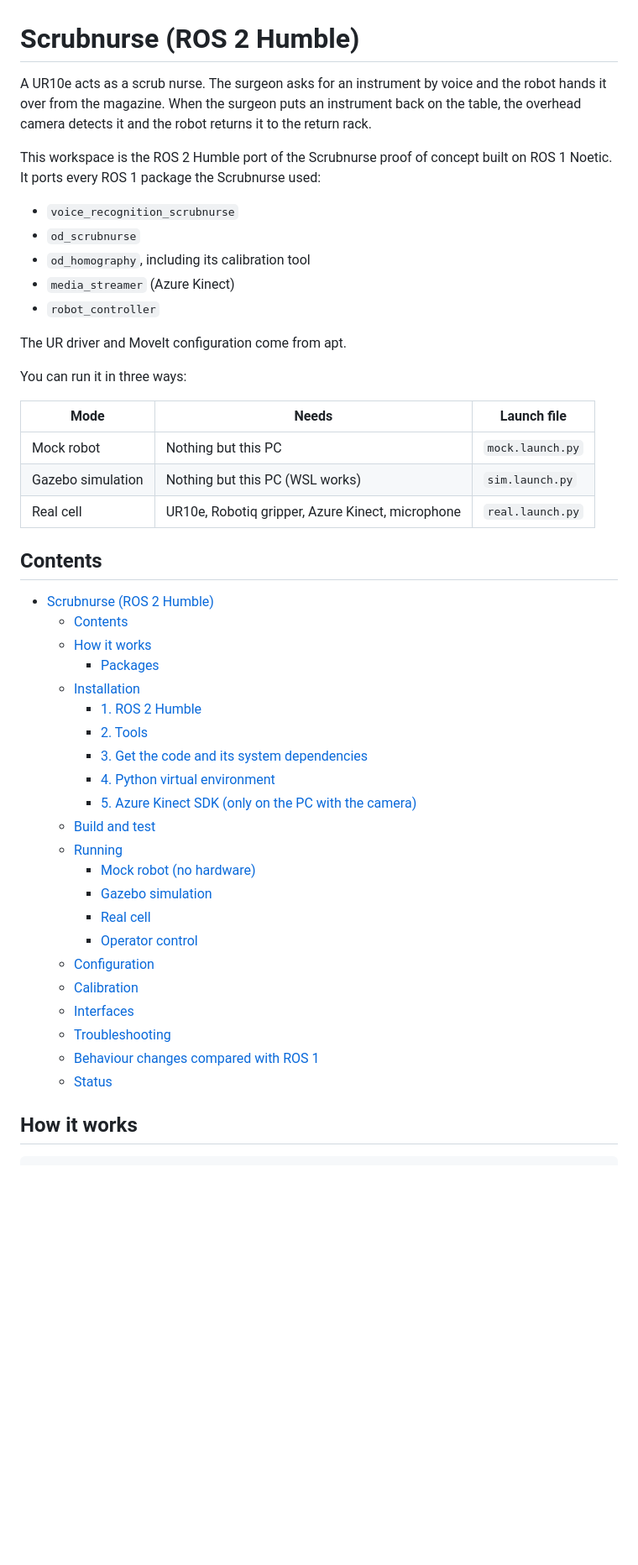
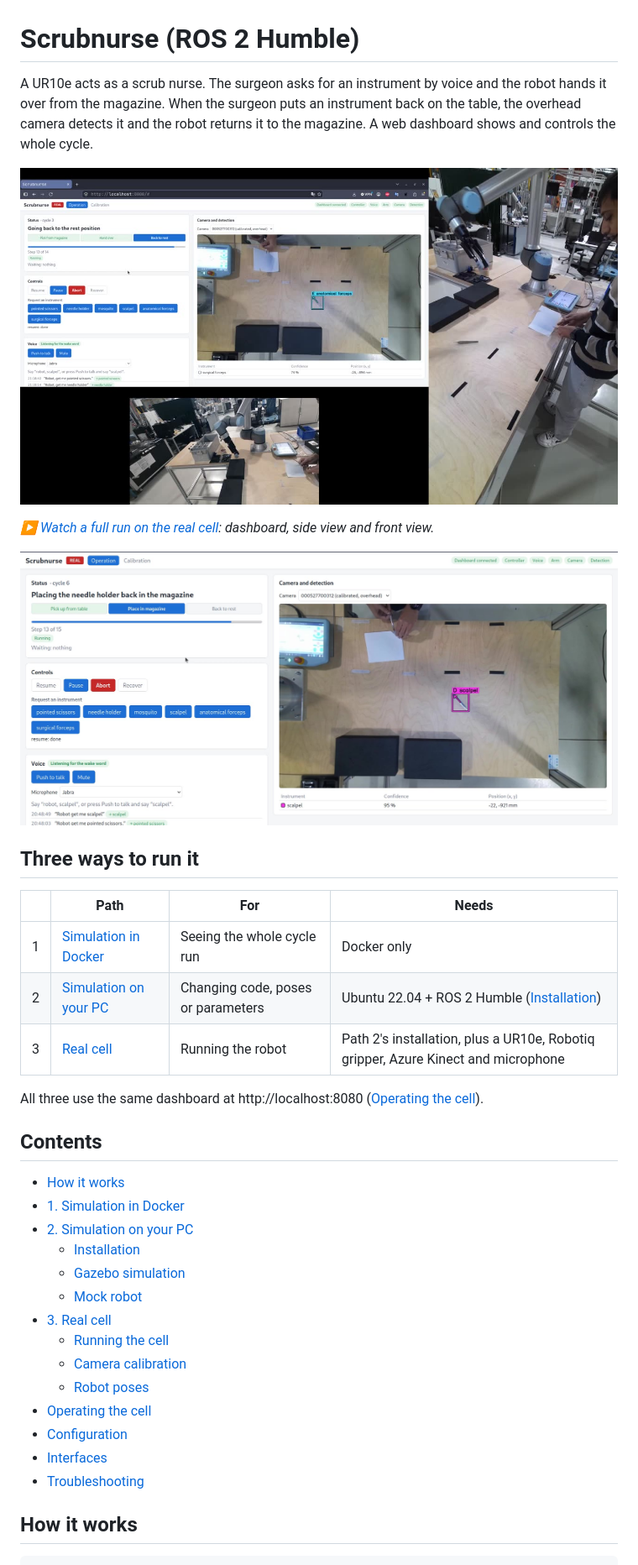
Before and after one commit to jayBhagiya/scrubnurse_ws, a Markdown page: README.md, the part around one of its changes. Shown at 84% size. GitHub-like rendering; pictures changed too: docs/media/dashboard.jpg (added), docs/media/demo.jpg (added); blank space fills up the shorter version.

Commit message:
Rewrite the README and stream a sim side view to the dashboard
Docker users see the arm move on a new Simulation panel; calibration docs merged into the README.

```diff
--- a/README.md
+++ b/README.md
@@ -1,54 +1,43 @@
 # Scrubnurse (ROS 2 Humble)
 
-A UR10e acts as a scrub nurse. The surgeon asks for an instrument by voice and
-the robot hands it over from the magazine. When the surgeon puts an instrument
-back on the table, the overhead camera detects it and the robot returns it to
-the return rack.
+A UR10e acts as a scrub nurse. The surgeon asks for an instrument by voice and the robot hands it
+over from the magazine. When the surgeon puts an instrument back on the table, the overhead camera
+detects it and the robot returns it to the magazine. A web dashboard shows and controls the whole
+cycle.
 
-This workspace is the ROS 2 Humble port of the Scrubnurse proof of concept
-built on ROS 1 Noetic. It ports every ROS 1 package the Scrubnurse
-used:
+[![Full run on the real cell (YouTube)](docs/media/demo.jpg)](https://youtu.be/0U6RoegLIow)
 
-- `voice_recognition_scrubnurse`
-- `od_scrubnurse`
-- `od_homography`, including its calibration tool
-- `media_streamer` (Azure Kinect)
-- `robot_controller`
+*▶ [Watch a full run on the real cell](https://youtu.be/0U6RoegLIow): dashboard, side view and
+front view.*
 
-The UR driver and MoveIt configuration come from apt.
+![Dashboard on the real cell](docs/media/dashboard.jpg)
 
-You can run it in three ways:
+## Three ways to run it
 
-| Mode | Needs | Launch file |
-|---|---|---|
-| Mock robot | Nothing but this PC | `mock.launch.py` |
-| Gazebo simulation | Nothing but this PC (WSL works) | `sim.launch.py` |
-| Real cell | UR10e, Robotiq gripper, Azure Kinect, microphone | `real.launch.py` |
+| | Path | For | Needs |
+|---|---|---|---|
+| 1 | [Simulation in Docker](#1-simulation-in-docker) | Seeing the whole cycle run | Docker only |
+| 2 | [Simulation on your PC](#2-simulation-on-your-pc) | Changing code, poses or parameters | Ubuntu 22.04 + ROS 2 Humble ([Installation](#installation)) |
+| 3 | [Real cell](#3-real-cell) | Running the robot | Path 2's installation, plus a UR10e, Robotiq gripper, Azure Kinect and microphone |
+
+All three use the same dashboard at http://localhost:8080 ([Operating the cell](#operating-the-cell)).
 
 ## Contents
 
-- [Scrubnurse (ROS 2 Humble)](#scrubnurse-ros-2-humble)
-  - [Contents](#contents)
-  - [How it works](#how-it-works)
-    - [Packages](#packages)
+- [How it works](#how-it-works)
+- [1. Simulation in Docker](#1-simulation-in-docker)
+- [2. Simulation on your PC](#2-simulation-on-your-pc)
   - [Installation](#installation)
-    - [1. ROS 2 Humble](#1-ros-2-humble)
-    - [2. Tools](#2-tools)
-    - [3. Get the code and its system dependencies](#3-get-the-code-and-its-system-dependencies)
-    - [4. Python virtual environment](#4-python-virtual-environment)
-    - [5. Azure Kinect SDK (only on the PC with the camera)](#5-azure-kinect-sdk-only-on-the-pc-with-the-camera)
-  - [Build and test](#build-and-test)
-  - [Running](#running)
-    - [Mock robot (no hardware)](#mock-robot-no-hardware)
-    - [Gazebo simulation](#gazebo-simulation)
-    - [Real cell](#real-cell)
-    - [Operator control](#operator-control)
-  - [Configuration](#configuration)
-  - [Calibration](#calibration)
-  - [Interfaces](#interfaces)
-  - [Troubleshooting](#troubleshooting)
-  - [Behaviour changes compared with ROS 1](#behaviour-changes-compared-with-ros-1)
-  - [Status](#status)
+  - [Gazebo simulation](#gazebo-simulation)
+  - [Mock robot](#mock-robot)
+- [3. Real cell](#3-real-cell)
+  - [Running the cell](#running-the-cell)
+  - [Camera calibration](#camera-calibration)
+  - [Robot poses](#robot-poses)
+- [Operating the cell](#operating-the-cell)
+- [Configuration](#configuration)
+- [Interfaces](#interfaces)
+- [Troubleshooting](#troubleshooting)
 
 ## How it works
 
```
Also changed, not shown: other parts of README.md (+237 -334 lines), docs/calibration/README.md (deleted, +0 -59 lines), docs/media/sim_dashboard.jpg (added), docs/media/vision_w_o_tools.png (deleted), docs/media/vision_w_tools.png (deleted), 7 other files.
